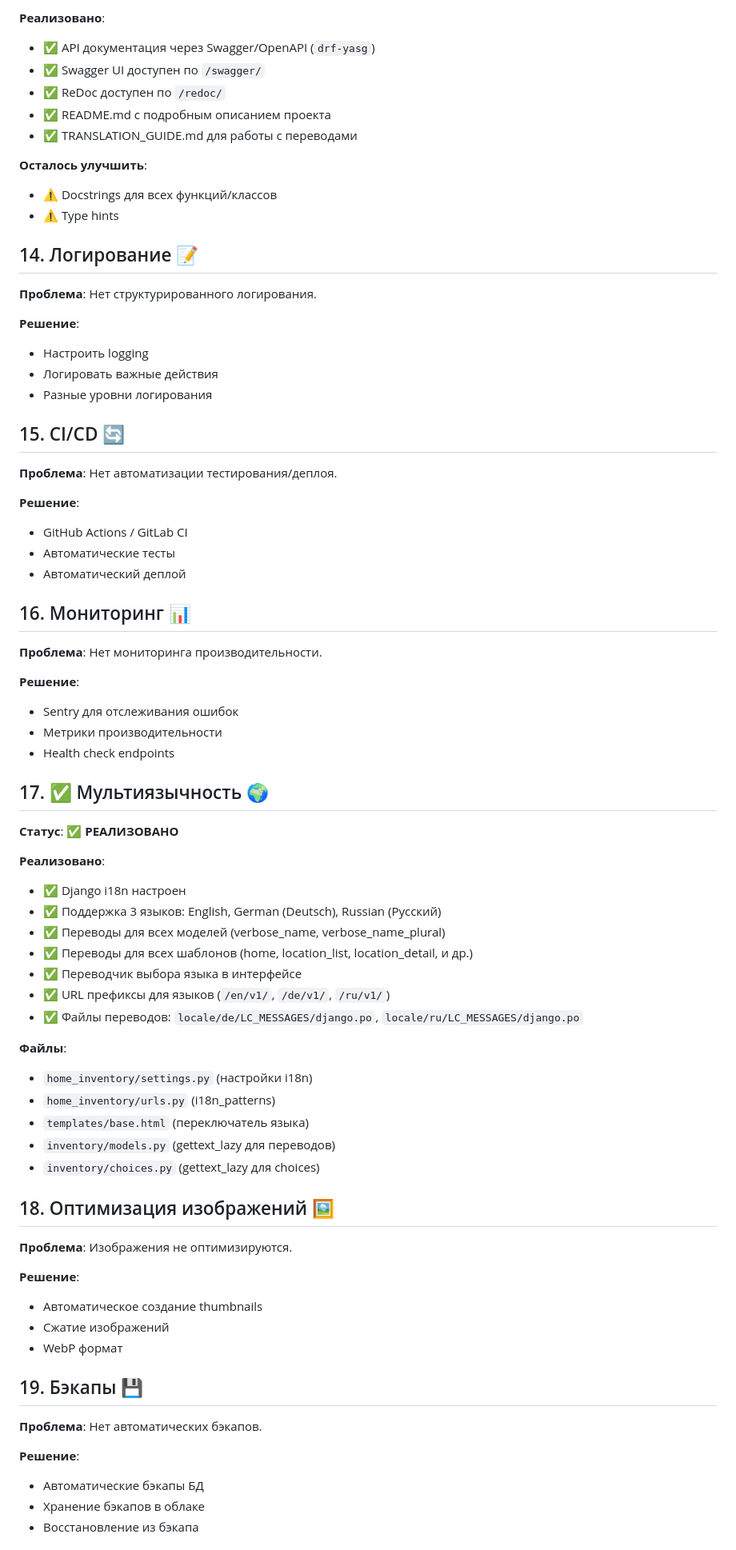
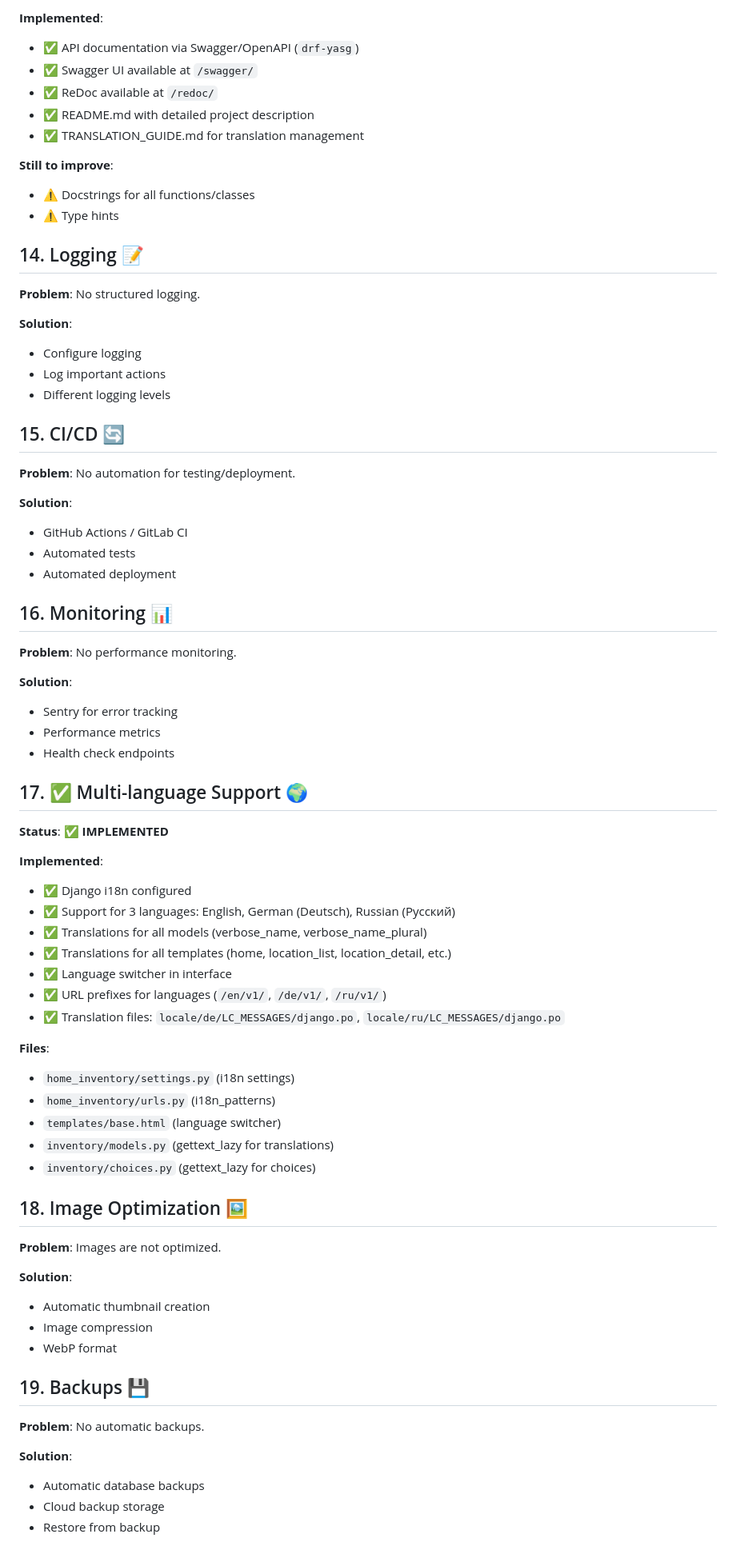
Before and after one commit to sva273/home_inventory, a Markdown page: IMPROVEMENTS.md, the part around one of its changes. Shown at 80% size. Rendered like a GitHub page.

```diff
--- a/IMPROVEMENTS.md
+++ b/IMPROVEMENTS.md
@@ -134,71 +134,71 @@
 
-**Реализовано**:
-- ✅ API документация через Swagger/OpenAPI (`drf-yasg`)
-- ✅ Swagger UI доступен по `/swagger/`
-- ✅ ReDoc доступен по `/redoc/`
-- ✅ README.md с подробным описанием проекта
-- ✅ TRANSLATION_GUIDE.md для работы с переводами
+**Implemented**:
+- ✅ API documentation via Swagger/OpenAPI (`drf-yasg`)
+- ✅ Swagger UI available at `/swagger/`
+- ✅ ReDoc available at `/redoc/`
+- ✅ README.md with detailed project description
+- ✅ TRANSLATION_GUIDE.md for translation management
 
-**Осталось улучшить**:
-- ⚠️ Docstrings для всех функций/классов
+**Still to improve**:
+- ⚠️ Docstrings for all functions/classes
 - ⚠️ Type hints
 
-## 14. Логирование 📝
-**Проблема**: Нет структурированного логирования.
+## 14. Logging 📝
+**Problem**: No structured logging.
 
-**Решение**:
-- Настроить logging
-- Логировать важные действия
-- Разные уровни логирования
+**Solution**:
+- Configure logging
+- Log important actions
+- Different logging levels
 
 ## 15. CI/CD 🔄
-**Проблема**: Нет автоматизации тестирования/деплоя.
+**Problem**: No automation for testing/deployment.
 
-**Решение**:
+**Solution**:
 - GitHub Actions / GitLab CI
-- Автоматические тесты
-- Автоматический деплой
+- Automated tests
+- Automated deployment
 
-## 16. Мониторинг 📊
-**Проблема**: Нет мониторинга производительности.
+## 16. Monitoring 📊
+**Problem**: No performance monitoring.
 
-**Решение**:
-- Sentry для отслеживания ошибок
-- Метрики производительности
+**Solution**:
+- Sentry for error tracking
+- Performance metrics
 - Health check endpoints
 
-## 17. ✅ Мультиязычность 🌍
-**Статус**: ✅ **РЕАЛИЗОВАНО**
+## 17. ✅ Multi-language Support 🌍
+**Status**: ✅ **IMPLEMENTED**
 
-**Реализовано**:
-- ✅ Django i18n настроен
-- ✅ Поддержка 3 языков: English, German (Deutsch), Russian (Русский)
-- ✅ Переводы для всех моделей (verbose_name, verbose_name_plural)
-- ✅ Переводы для всех шаблонов (home, location_list, location_detail, и др.)
-- ✅ Переводчик выбора языка в интерфейсе
-- ✅ URL префиксы для языков (`/en/v1/`, `/de/v1/`, `/ru/v1/`)
-- ✅ Файлы переводов: `locale/de/LC_MESSAGES/django.po`, `locale/ru/LC_MESSAGES/django.po`
+**Implemented**:
+- ✅ Django i18n configured
+- ✅ Support for 3 languages: English, German (Deutsch), Russian (Русский)
+- ✅ Translations for all models (verbose_name, verbose_name_plural)
+- ✅ Translations for all templates (home, location_list, location_detail, etc.)
+- ✅ Language switcher in interface
+- ✅ URL prefixes for languages (`/en/v1/`, `/de/v1/`, `/ru/v1/`)
+- ✅ Translation files: `locale/de/LC_MESSAGES/django.po`, `locale/ru/LC_MESSAGES/django.po`
 
-**Файлы**:
-- `home_inventory/settings.py` (настройки i18n)
+**Files**:
+- `home_inventory/settings.py` (i18n settings)
 - `home_inventory/urls.py` (i18n_patterns)
-- `templates/base.html` (переключатель языка)
-- `inventory/models.py` (gettext_lazy для переводов)
-- `inventory/choices.py` (gettext_lazy для choices)
+- `templates/base.html` (language switcher)
+- `inventory/models.py` (gettext_lazy for translations)
+- `inventory/choices.py` (gettext_lazy for choices)
 
-## 18. Оптимизация изображений 🖼️
-**Проблема**: Изображения не оптимизируются.
+## 18. Image Optimization 🖼️
+**Problem**: Images are not optimized.
 
-**Решение**:
-- Автоматическое создание thumbnails
-- Сжатие изображений
-- WebP формат
+**Solution**:
+- Automatic thumbnail creation
+- Image compression
+- WebP format
 
-## 19. Бэкапы 💾
-**Проблема**: Нет автоматических бэкапов.
+## 19. Backups 💾
+**Problem**: No automatic backups.
 
-**Решение**:
-- Автоматические бэкапы БД
-- Хранение бэкапов в облаке
-- Восстановление из бэкапа
+**Solution**:
+- Automatic database backups
+- Cloud backup storage
+- Restore from backup
 
```
Also changed, not shown: other parts of IMPROVEMENTS.md (+130 -130 lines).
